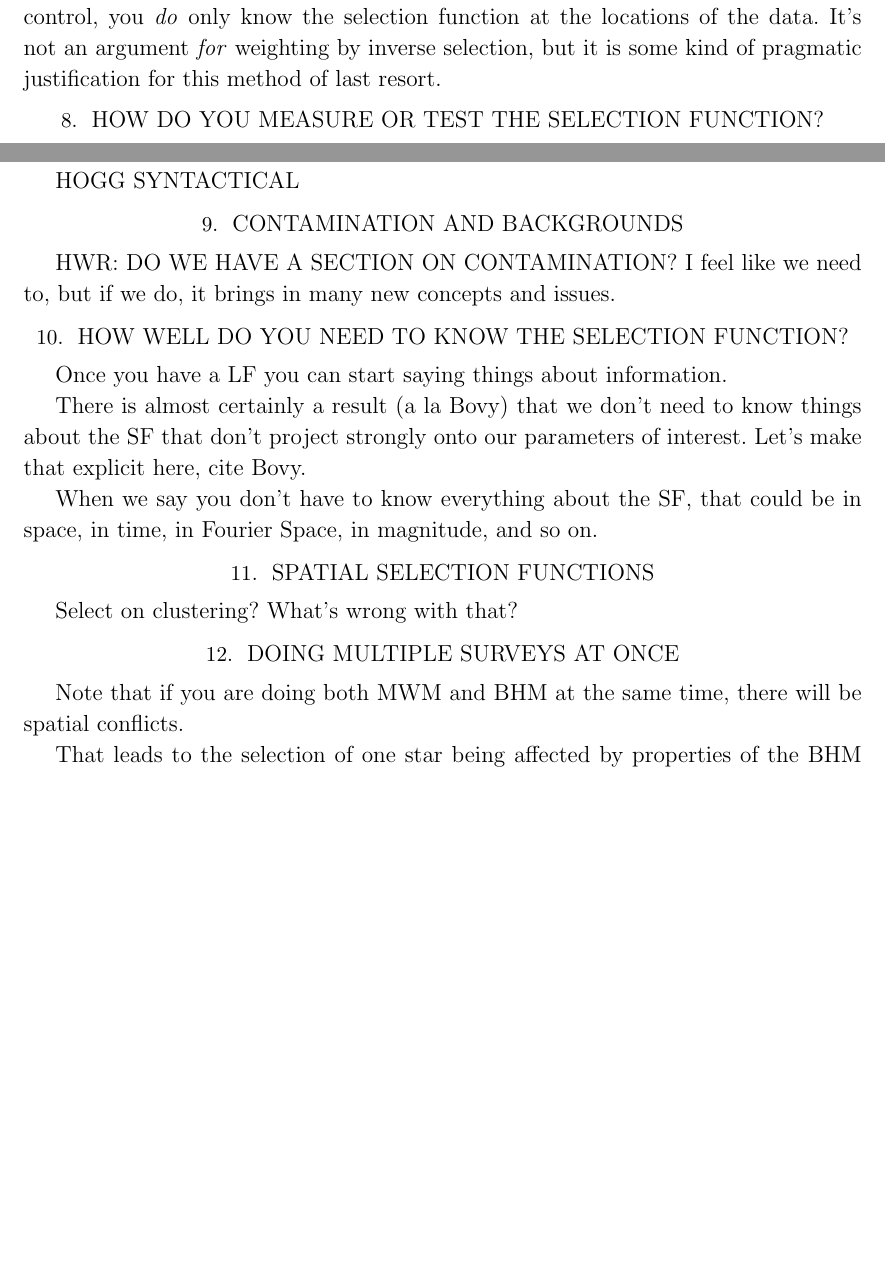
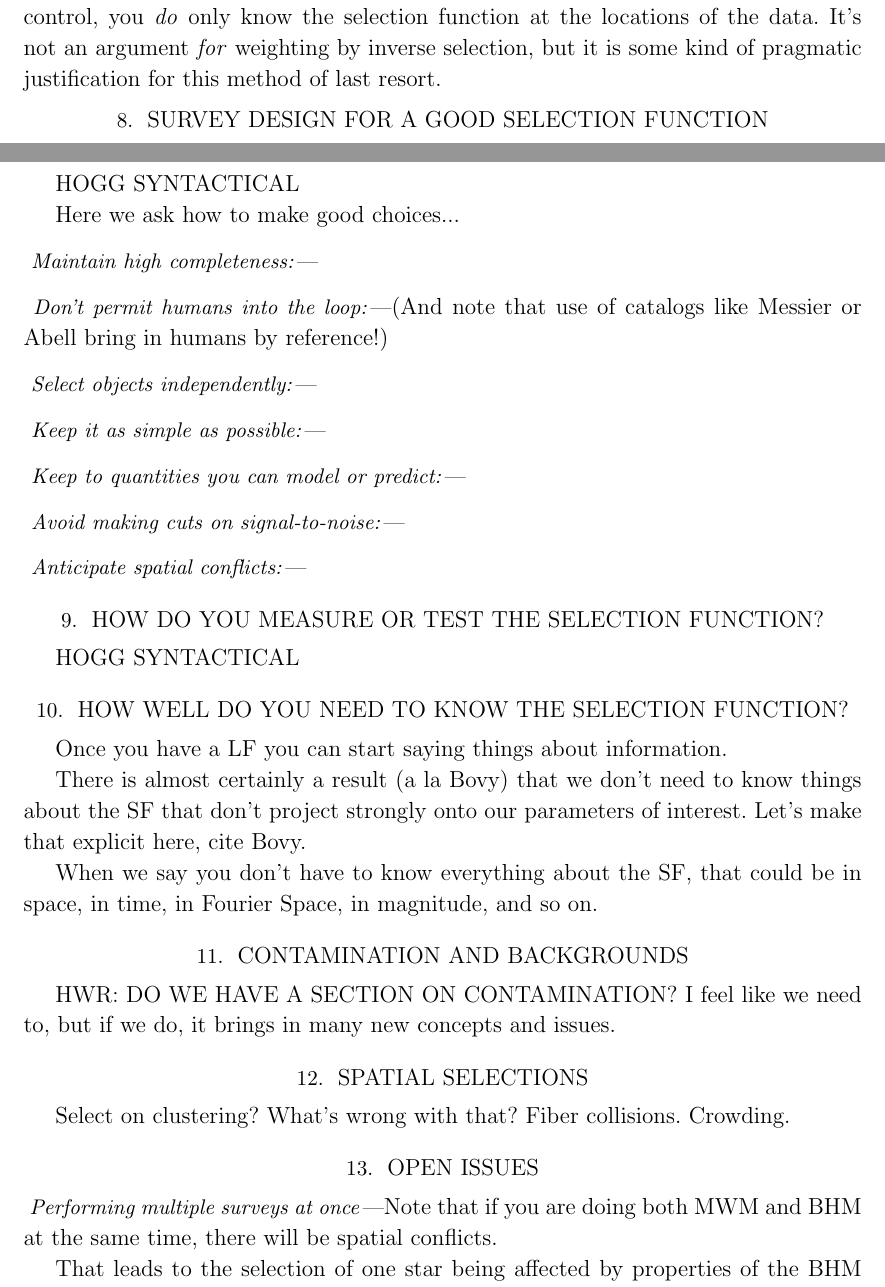
Before and after one commit to davidwhogg/TargetSelection, a LaTeX paper (paper/ts.tex): two parts of pages 10 and 11 of 12, joined at a grey line, cut so that both start at the same text, the shorter picture padded with empty space. Compiled offline with LaTeX, dvips and Ghostscript.

Commit message:
outline content

```diff
--- a/paper/ts.tex
+++ b/paper/ts.tex
@@ -730,14 +730,31 @@ It's not an argument \emph{for} weighting by inverse selection, but it
 is some kind of pragmatic justification for this method of last
 resort.
 
+\section{Survey design for a good selection function}
+
+HOGG SYNTACTICAL
+
+Here we ask how to make good choices...
+
+\paragraph{Maintain high completeness:}
+
+\paragraph{Don't permit humans into the loop:}
+(And note that use of catalogs like Messier or Abell bring in humans
+by reference!)
+
+\paragraph{Select objects independently:}
+
+\paragraph{Keep it as simple as possible:}
+
+\paragraph{Keep to quantities you can model or predict:}
+
+\paragraph{Avoid making cuts on signal-to-noise:}
+
+\paragraph{Anticipate spatial conflicts:}
+
 \section{How do you measure or test the selection function?}\label{sec:estimate}
 
 HOGG SYNTACTICAL
-
-\section{Contamination and backgrounds}\label{sec:bg}
-
-HWR: DO WE HAVE A SECTION ON CONTAMINATION? I feel like we need to,
-but if we do, it brings in many new concepts and issues.
 
 \section{How well do you need to know the selection function?}\label{sec:quality}
 
@@ -750,12 +767,18 @@ Let's make that explicit here, cite Bovy.
 When we say you don't have to know everything about the SF, that could be
 in space, in time, in Fourier Space, in magnitude, and so on.
 
-\section{Spatial selection functions}
+\section{Contamination and backgrounds}\label{sec:bg}
 
-Select on clustering? What's wrong with that?
+HWR: DO WE HAVE A SECTION ON CONTAMINATION? I feel like we need to,
+but if we do, it brings in many new concepts and issues.
 
-\section{Doing multiple surveys at once}
+\section{Spatial selections}
 
+Select on clustering? What's wrong with that? Fiber collisions. Crowding.
+
+\section{Open issues}
+
+\paragraph{Performing multiple surveys at once}
 Note that if you are doing both MWM and BHM at the same time, there will be
 spatial conflicts.
 
```
Also changed, not shown: paper/ts.tex (6 more changed lines).
